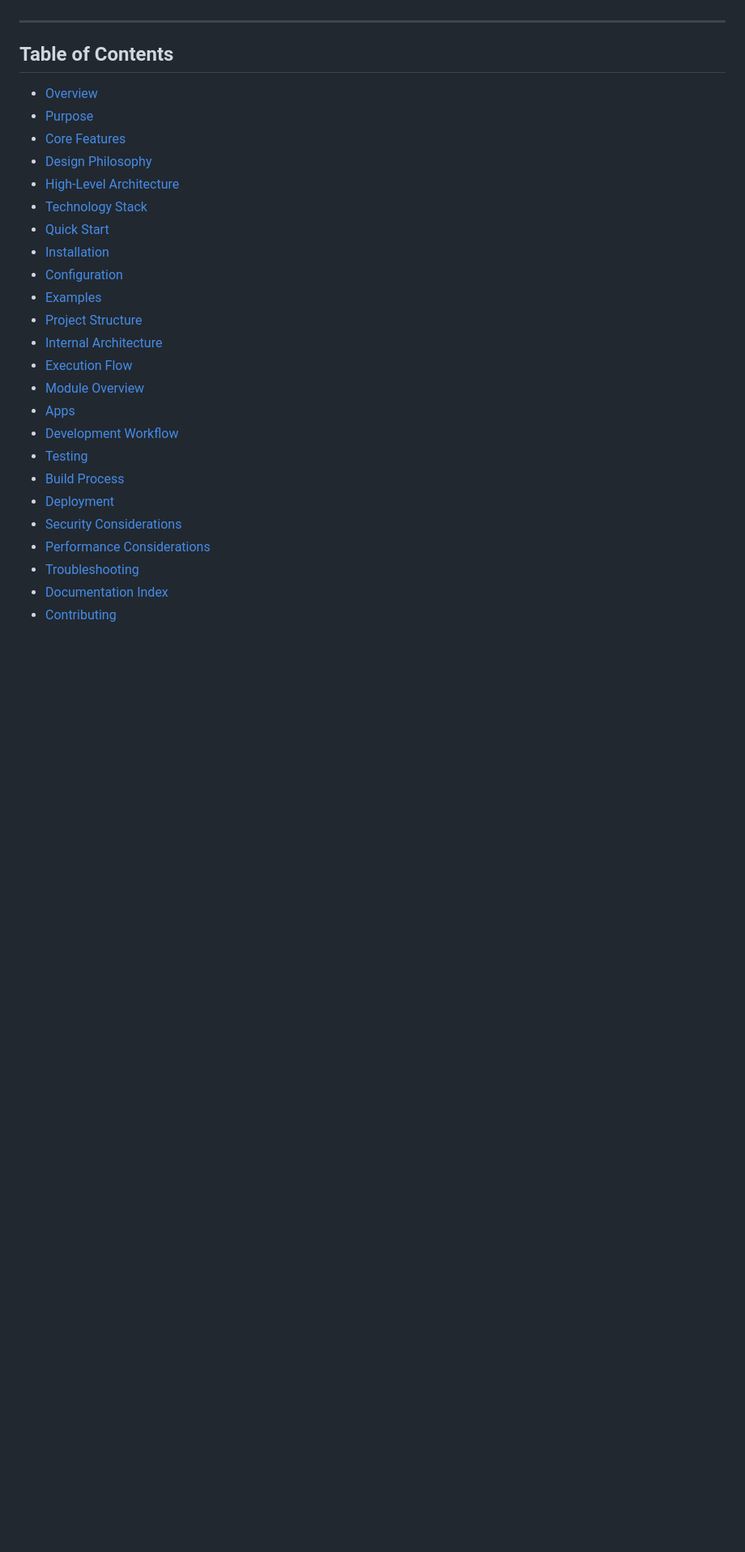
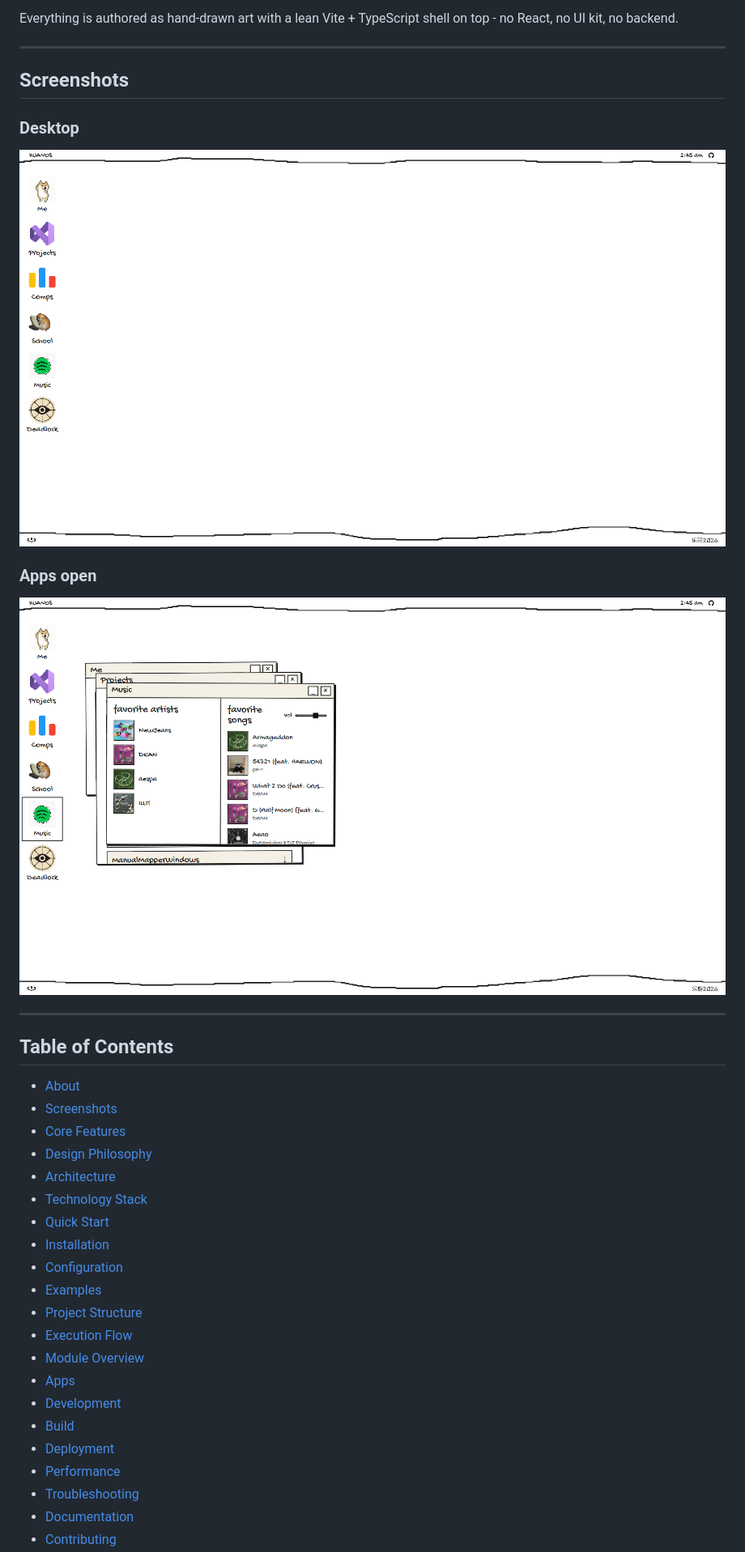
Before and after one commit to ZhaLuc/xuanOS, a Markdown page: README.md, the part around one of its changes. Shown at 81% size. Rendered like a GitHub page; blank space fills up the shorter version.

```diff
--- a/README.md
+++ b/README.md
@@ -6,29 +21,39 @@ Repository: [https://github.com/LucasZhang3/pf](https://github.com/LucasZhang3/p
+Everything is authored as hand-drawn art with a lean Vite + TypeScript shell on top - no React, no UI kit, no backend.
+
+---
+
+## Screenshots
+
+### Desktop
+
+<img src="./docs/screenshots/desktop.png" alt="XUANOS desktop with app icons" width="900" />
+
+### Apps open
+
+<img src="./docs/screenshots/apps.png" alt="XUANOS desktop with Me, Projects, and Music windows open" width="900" />
 
 ---
 
 ## Table of Contents
 
-- [Overview](#overview)
-- [Purpose](#purpose)
+- [About](#about)
+- [Screenshots](#screenshots)
 - [Core Features](#core-features)
 - [Design Philosophy](#design-philosophy)
-- [High-Level Architecture](#high-level-architecture)
+- [Architecture](#architecture)
 - [Technology Stack](#technology-stack)
 - [Quick Start](#quick-start)
 - [Installation](#installation)
 - [Configuration](#configuration)
 - [Examples](#examples)
 - [Project Structure](#project-structure)
-- [Internal Architecture](#internal-architecture)
 - [Execution Flow](#execution-flow)
 - [Module Overview](#module-overview)
 - [Apps](#apps)
-- [Development Workflow](#development-workflow)
-- [Testing](#testing)
-- [Build Process](#build-process)
+- [Development](#development)
+- [Build](#build)
 - [Deployment](#deployment)
-- [Security Considerations](#security-considerations)
-- [Performance Considerations](#performance-considerations)
+- [Performance](#performance)
 - [Troubleshooting](#troubleshooting)
-- [Documentation Index](#documentation-index)
+- [Documentation](#documentation)
 - [Contributing](#contributing)
```
Also changed, not shown: other parts of README.md (+53 -112 lines).
